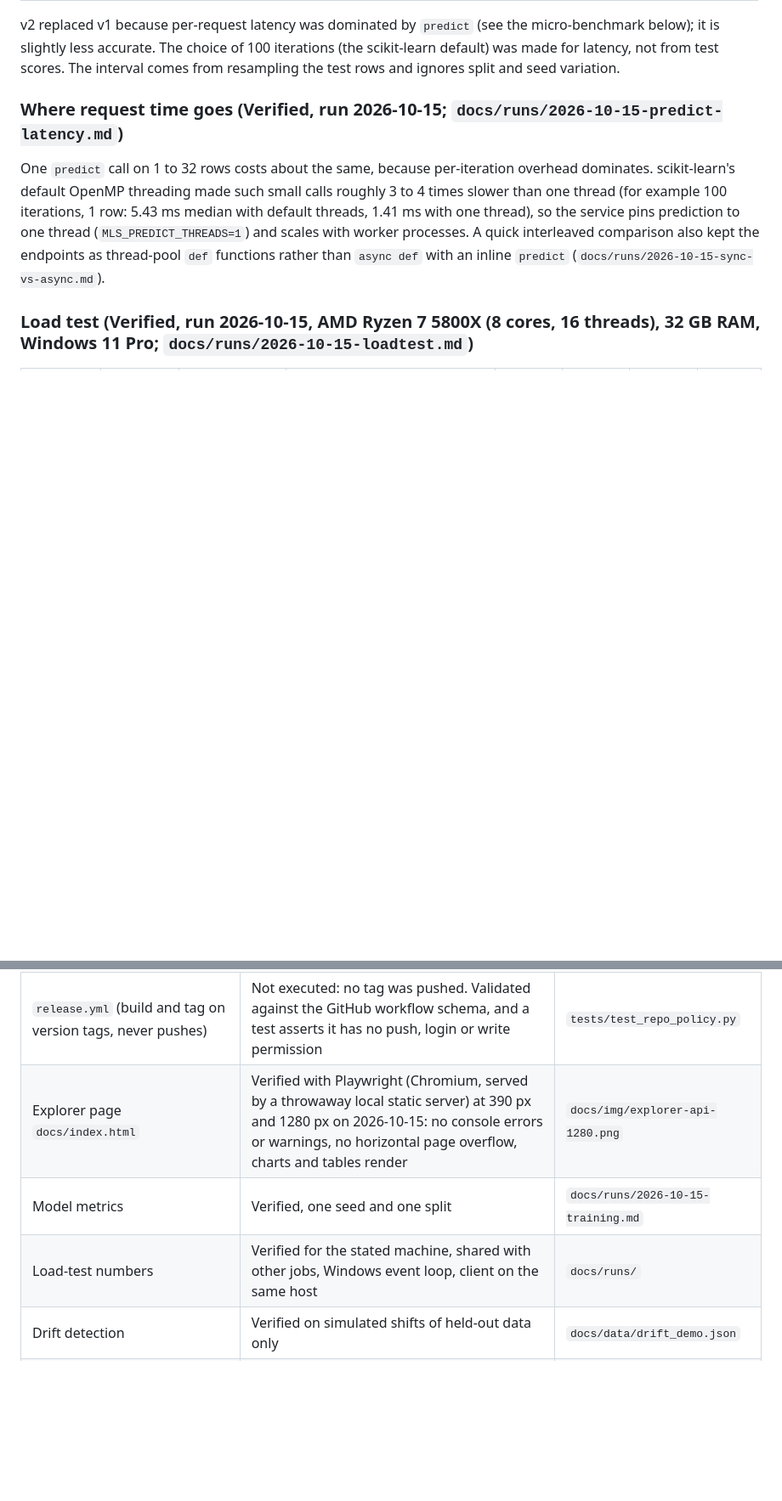
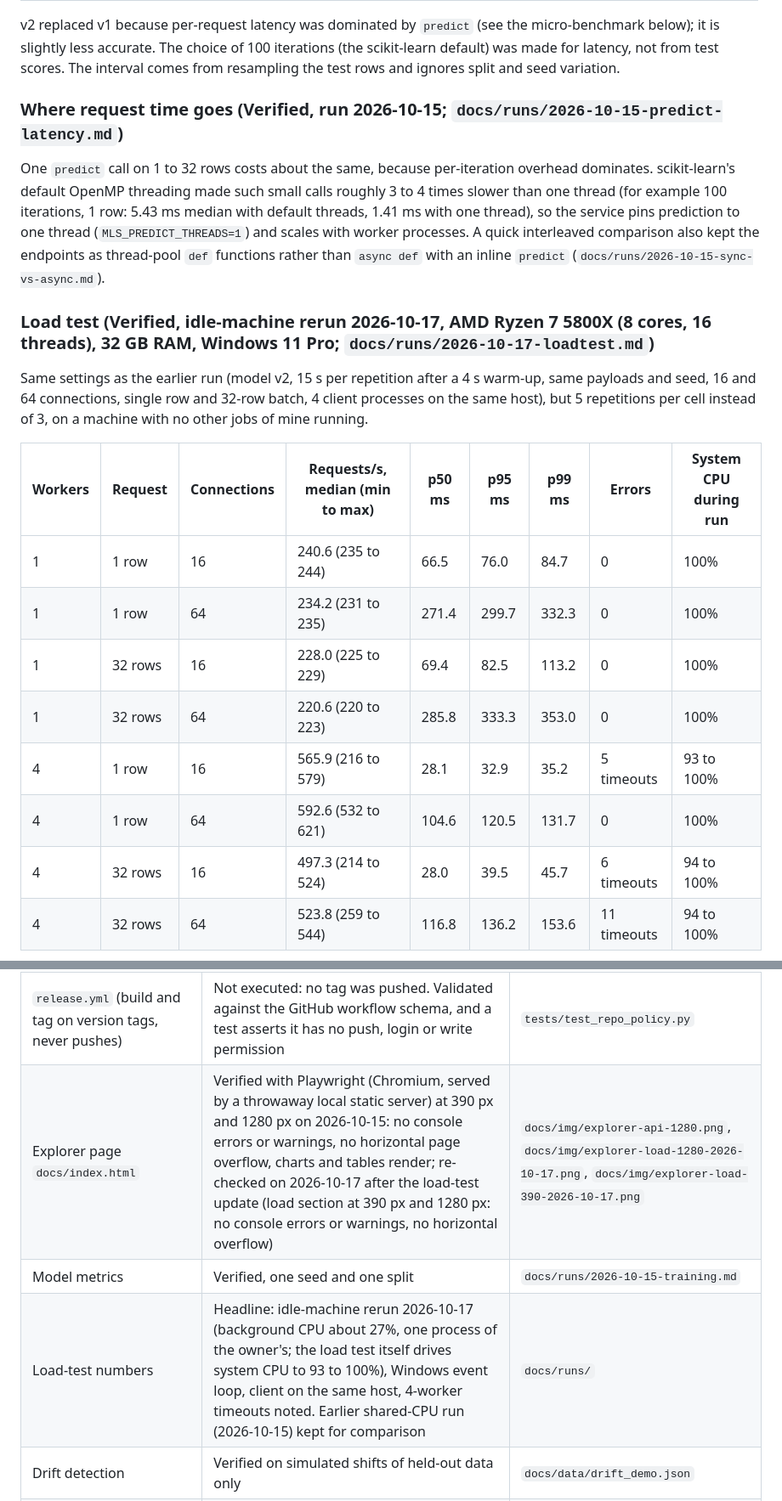
Before and after one commit to Janeferdinant/ml-model-serving-fastapi, a Markdown page: README.md, 2 parts joined by grey strips. Shown at 85% size. Drawn GitHub-style; blank space fills up the shorter version.

Commit message:
docs: make the idle-machine load-test numbers the README headline, keep the earlier shared-CPU run
Co-Authored-By: Claude Sonnet 5.5 <noreply@anthropic.com>

```diff
--- a/README.md
+++ b/README.md
@@ -68,4 +68,18 @@ v2 replaced v1 because per-request latency was dominated by `predict` (see the m
 
 One `predict` call on 1 to 32 rows costs about the same, because per-iteration overhead dominates. scikit-learn's default OpenMP threading made such small calls roughly 3 to 4 times slower than one thread (for example 100 iterations, 1 row: 5.43 ms median with default threads, 1.41 ms with one thread), so the service pins prediction to one thread (`MLS_PREDICT_THREADS=1`) and scales with worker processes. A quick interleaved comparison also kept the endpoints as thread-pool `def` functions rather than `async def` with an inline `predict` (`docs/runs/2026-10-15-sync-vs-async.md`).
 
-### Load test (Verified, run 2026-10-15, AMD Ryzen 7 5800X (8 cores, 16 threads), 32 GB RAM, Windows 11 Pro; `docs/runs/2026-10-15-loadtest.md`)
+### Load test (Verified, idle-machine rerun 2026-10-17, AMD Ryzen 7 5800X (8 cores, 16 threads), 32 GB RAM, Windows 11 Pro; `docs/runs/2026-10-17-loadtest.md`)
+
+Same settings as the earlier run (model v2, 15 s per repetition after a 4 s warm-up, same payloads and seed, 16 and 64 connections, single row and 32-row batch, 4 client processes on the same host), but 5 repetitions per cell instead of 3, on a machine with no other jobs of mine running.
+
+| Workers | Request | Connections | Requests/s, median (min to max) | p50 ms | p95 ms | p99 ms | Errors | System CPU during run |
+|---|---|---|---|---|---|---|---|---|
+| 1 | 1 row | 16 | 240.6 (235 to 244) | 66.5 | 76.0 | 84.7 | 0 | 100% |
+| 1 | 1 row | 64 | 234.2 (231 to 235) | 271.4 | 299.7 | 332.3 | 0 | 100% |
+| 1 | 32 rows | 16 | 228.0 (225 to 229) | 69.4 | 82.5 | 113.2 | 0 | 100% |
+| 1 | 32 rows | 64 | 220.6 (220 to 223) | 285.8 | 333.3 | 353.0 | 0 | 100% |
+| 4 | 1 row | 16 | 565.9 (216 to 579) | 28.1 | 32.9 | 35.2 | 5 timeouts | 93 to 100% |
+| 4 | 1 row | 64 | 592.6 (532 to 621) | 104.6 | 120.5 | 131.7 | 0 | 100% |
+| 4 | 32 rows | 16 | 497.3 (214 to 524) | 28.0 | 39.5 | 45.7 | 6 timeouts | 94 to 100% |
+| 4 | 32 rows | 64 | 523.8 (259 to 544) | 116.8 | 136.2 | 153.6 | 11 timeouts | 94 to 100% |
+
@@ -111,9 +131,9 @@ Over 200 random 1,000-row windows per shift size, MedInc shifted by 0, 0.1, 0.2,
 | `docker-compose.yml` | Verified on GitHub Actions: `docker compose up --build --wait` then the smoke test (no API key), [run 38823370997](https://github.com/Janeferdinant/ml-model-serving-fastapi/actions/runs/38823370997) | `ci.yml`, job `compose` |
 | Local Docker | Not verified locally: the Docker engine was not running on the development machine, so nothing in this repository was built or run with local Docker | |
 | `release.yml` (build and tag on version tags, never pushes) | Not executed: no tag was pushed. Validated against the GitHub workflow schema, and a test asserts it has no push, login or write permission | `tests/test_repo_policy.py` |
-| Explorer page `docs/index.html` | Verified with Playwright (Chromium, served by a throwaway local static server) at 390 px and 1280 px on 2026-10-15: no console errors or warnings, no horizontal page overflow, charts and tables render | `docs/img/explorer-api-1280.png` |
+| Explorer page `docs/index.html` | Verified with Playwright (Chromium, served by a throwaway local static server) at 390 px and 1280 px on 2026-10-15: no console errors or warnings, no horizontal page overflow, charts and tables render; re-checked on 2026-10-17 after the load-test update (load section at 390 px and 1280 px: no console errors or warnings, no horizontal overflow) | `docs/img/explorer-api-1280.png`, `docs/img/explorer-load-1280-2026-10-17.png`, `docs/img/explorer-load-390-2026-10-17.png` |
 | Model metrics | Verified, one seed and one split | `docs/runs/2026-10-15-training.md` |
-| Load-test numbers | Verified for the stated machine, shared with other jobs, Windows event loop, client on the same host | `docs/runs/` |
+| Load-test numbers | Headline: idle-machine rerun 2026-10-17 (background CPU about 27%, one process of the owner's; the load test itself drives system CPU to 93 to 100%), Windows event loop, client on the same host, 4-worker timeouts noted. Earlier shared-CPU run (2026-10-15) kept for comparison | `docs/runs/` |
 | Drift detection | Verified on simulated shifts of held-out data only | `docs/data/drift_demo.json` |
 | Prometheus output | The text format is asserted in tests; it was not scraped by a Prometheus server | |
 | Multi-worker metrics | Not supported: each worker has its own registry, so a scrape sees one worker | |
```
Also changed, not shown: other parts of README.md (+12 -6 lines).
